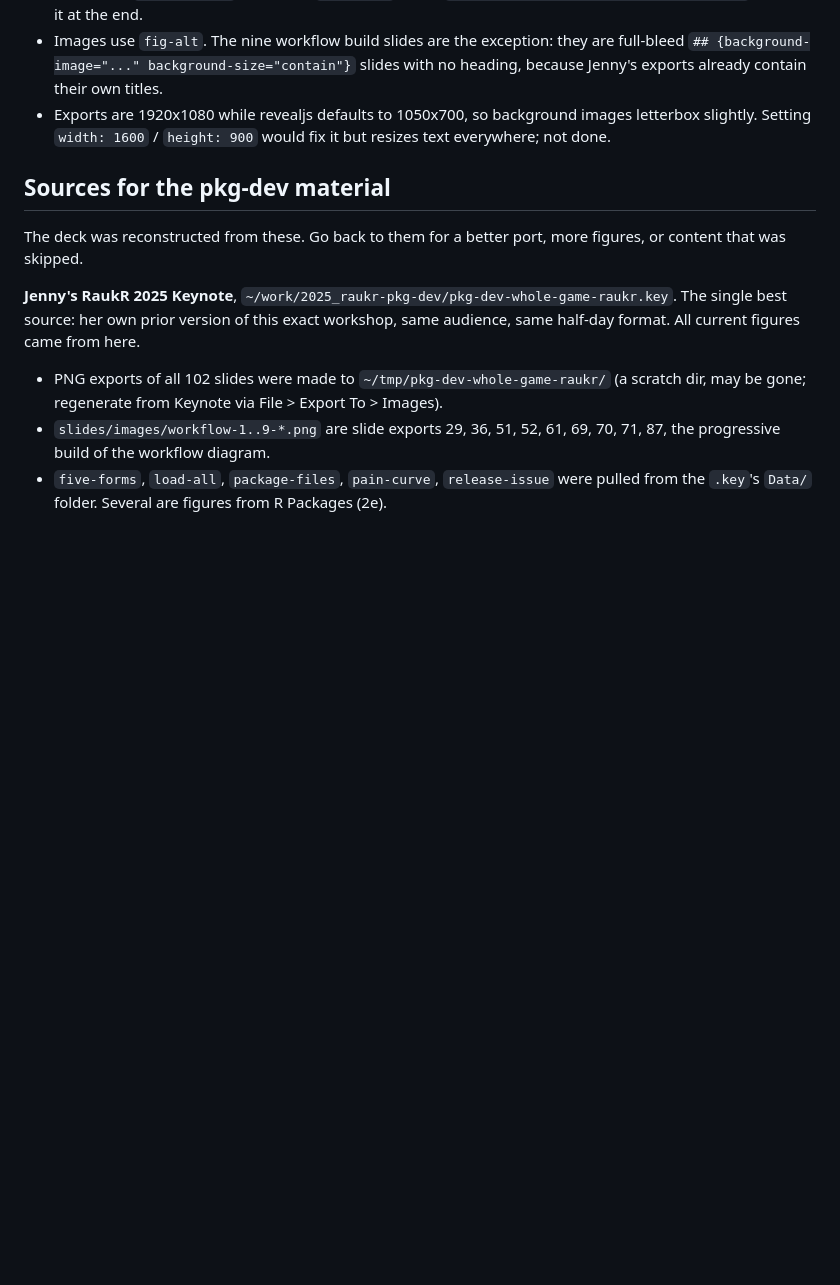
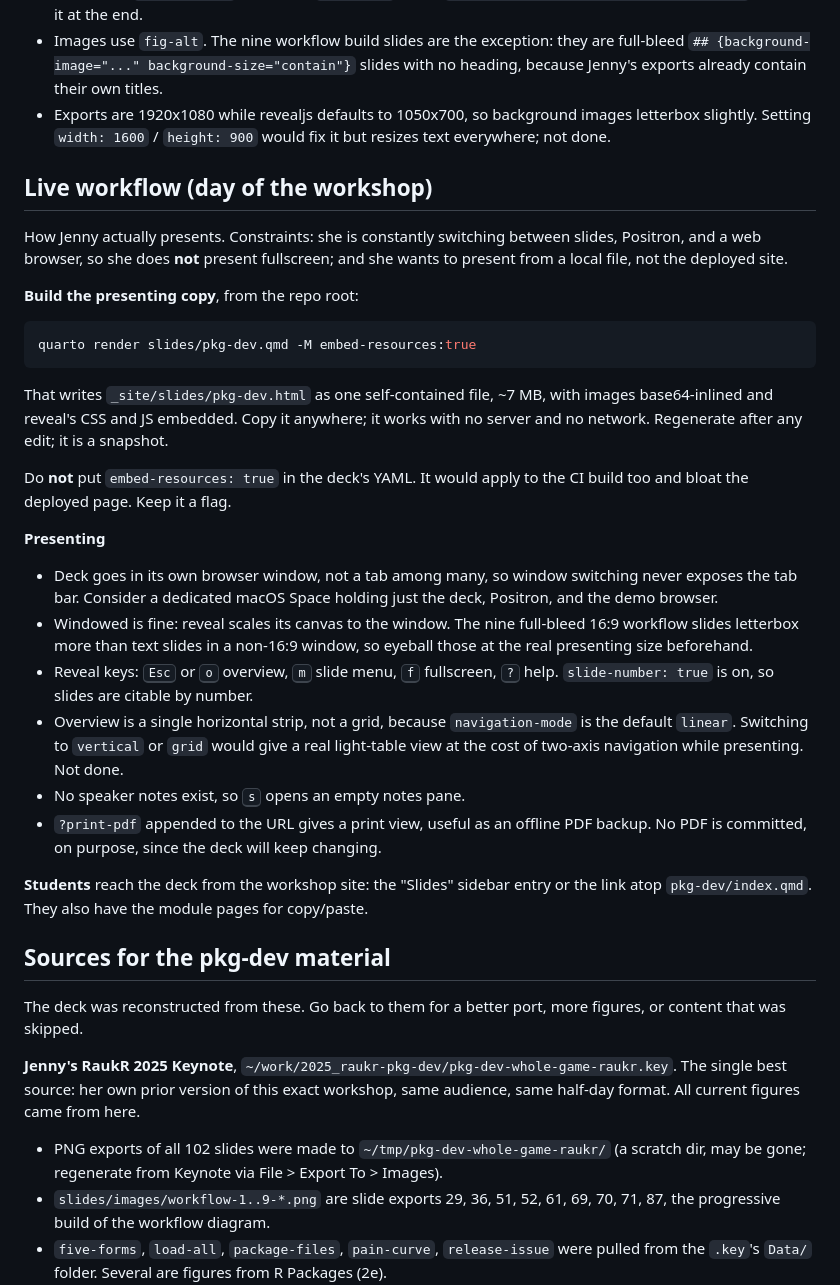
Before and after one commit to jennybc/2026_raukr-positron-ai-pkg-dev, a Markdown page: CLAUDE.md, the part around the change. GitHub-like rendering; blank space fills up the shorter version.

Commit message:
Record notes about mechanics during workshop

````diff
--- a/CLAUDE.md
+++ b/CLAUDE.md
@@ -55,6 +55,31 @@ Quarto website, deployed to <https://jennybc.github.io/2026_raukr-positron-ai-pk
 - Images use `fig-alt`. The nine workflow build slides are the exception: they are full-bleed `## {background-image="..." background-size="contain"}` slides with no heading, because Jenny's exports already contain their own titles.
 - Exports are 1920x1080 while revealjs defaults to 1050x700, so background images letterbox slightly. Setting `width: 1600` / `height: 900` would fix it but resizes text everywhere; not done.
 
+## Live workflow (day of the workshop)
+
+How Jenny actually presents. Constraints: she is constantly switching between slides, Positron, and a web browser, so she does **not** present fullscreen; and she wants to present from a local file, not the deployed site.
+
+**Build the presenting copy**, from the repo root:
+
+```sh
+quarto render slides/pkg-dev.qmd -M embed-resources:true
+```
+
+That writes `_site/slides/pkg-dev.html` as one self-contained file, ~7 MB, with images base64-inlined and reveal's CSS and JS embedded. Copy it anywhere; it works with no server and no network. Regenerate after any edit; it is a snapshot.
+
+Do **not** put `embed-resources: true` in the deck's YAML. It would apply to the CI build too and bloat the deployed page. Keep it a flag.
+
+**Presenting**
+
+- Deck goes in its own browser window, not a tab among many, so window switching never exposes the tab bar. Consider a dedicated macOS Space holding just the deck, Positron, and the demo browser.
+- Windowed is fine: reveal scales its canvas to the window. The nine full-bleed 16:9 workflow slides letterbox more than text slides in a non-16:9 window, so eyeball those at the real presenting size beforehand.
+- Reveal keys: <kbd>Esc</kbd> or <kbd>o</kbd> overview, <kbd>m</kbd> slide menu, <kbd>f</kbd> fullscreen, <kbd>?</kbd> help. `slide-number: true` is on, so slides are citable by number.
+- Overview is a single horizontal strip, not a grid, because `navigation-mode` is the default `linear`. Switching to `vertical` or `grid` would give a real light-table view at the cost of two-axis navigation while presenting. Not done.
+- No speaker notes exist, so <kbd>s</kbd> opens an empty notes pane.
+- `?print-pdf` appended to the URL gives a print view, useful as an offline PDF backup. No PDF is committed, on purpose, since the deck will keep changing.
+
+**Students** reach the deck from the workshop site: the "Slides" sidebar entry or the link atop `pkg-dev/index.qmd`. They also have the module pages for copy/paste.
+
 ## Sources for the pkg-dev material
 
 The deck was reconstructed from these. Go back to them for a better port, more figures, or content that was skipped.
````
